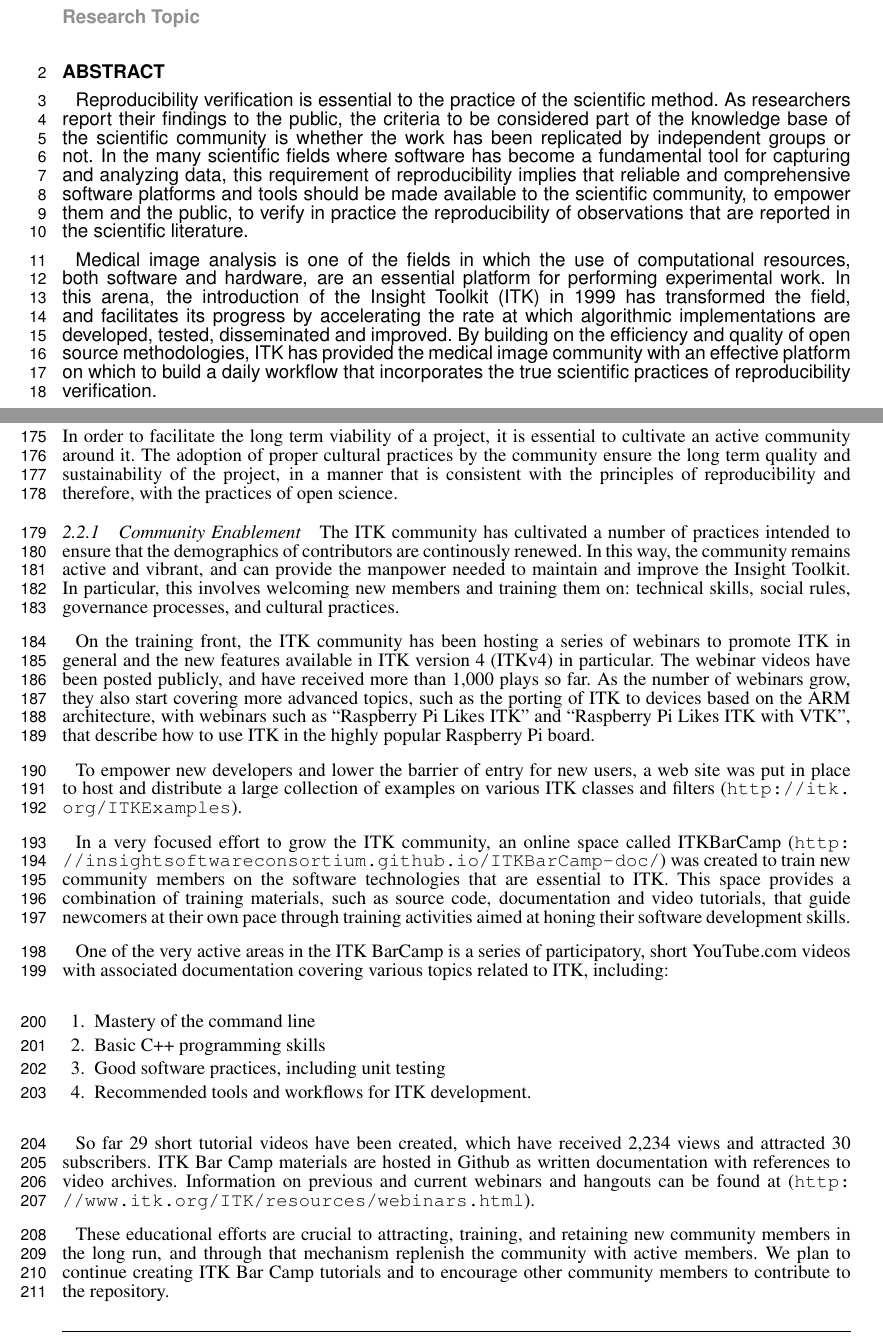
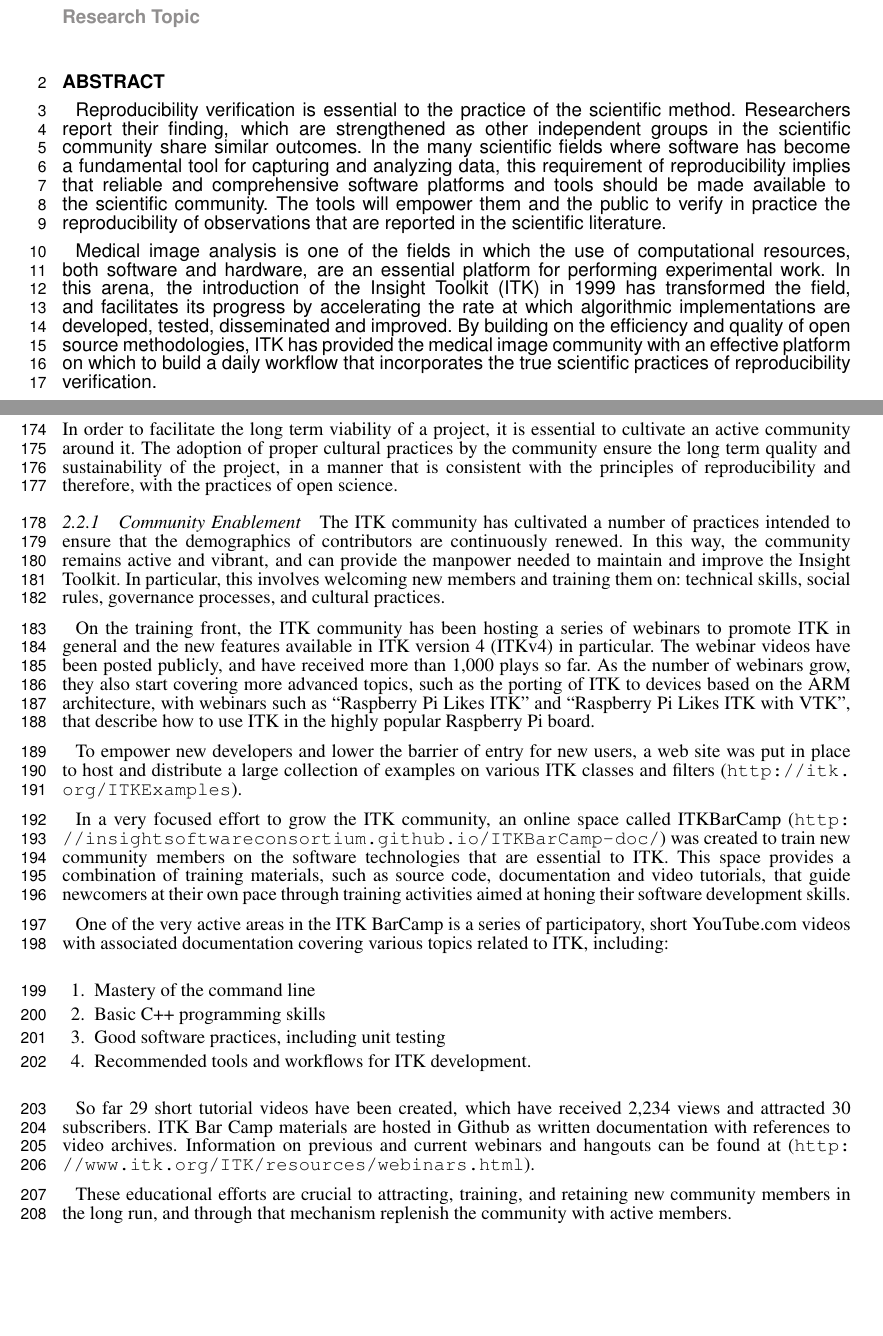
Before and after one commit to JustKeepClimbing/ITKFrontierNeuroinformatics2013, a LaTeX document (doc/frontiers.tex): two parts of pages 1 and 5 of 11, joined at a grey line, cut so that both start at the same text, the shorter picture padded with empty space. Compiled offline with pdfLaTeX.

Commit message:
Spell checking.

```diff
--- a/doc/frontiers.tex
+++ b/doc/frontiers.tex
@@ -57,15 +57,14 @@ $^{3}$University of Michigan, Ann Arbor, MI, USA\\
 \begin{abstract}
 
 Reproducibility verification is essential to the practice of the scientific
-method. As researchers report their findings to the public, the criteria
-to be considered part of the knowledge base of the scientific
-community is whether the work has been replicated by independent groups or not. In
-the many scientific fields where software has become a fundamental tool for
+method. Researchers report their finding, which are strengthened as other
+independent groups in the scientific community share similar outcomes.  In the
+many scientific fields where software has become a fundamental tool for
 capturing and analyzing data, this requirement of reproducibility implies that
 reliable and comprehensive software platforms and tools should be made
-available to the scientific community, to empower them and the public, to verify
-in practice the reproducibility of observations that are reported in the
-scientific literature.
+available to the scientific community. The tools will empower them and the public to
+verify in practice the reproducibility of observations that are reported in
+the scientific literature.
 
 Medical image analysis is one of the fields in which the use of computational
 resources, both software and hardware, are an essential platform for performing
@@ -344,7 +343,7 @@ reproducibility and therefore, with the practices of open science.
 \subsubsection{Community Enablement}
 
 The ITK community has cultivated a number of practices intended to ensure that
-the demographics of contributors are continously renewed. In this way, the
+the demographics of contributors are continuously renewed. In this way, the
 community remains active and vibrant, and can provide the manpower needed to
 maintain and improve the Insight Toolkit. In particular, this involves welcoming
 new members and training them on:  technical skills, social rules, governance
@@ -390,9 +389,7 @@ previous and current webinars and hangouts can be found at
 
 These educational efforts are crucial to attracting, training, and retaining
 new community members in the long run, and through that mechanism replenish the
-community with active members. We plan to continue creating ITK Bar Camp
-tutorials and to encourage other community members to contribute to the
-repository.
+community with active members.
 
 \subsubsection{Modularization}
 
```
Also changed, not shown: doc/frontiers.tex (10 more changed lines).
